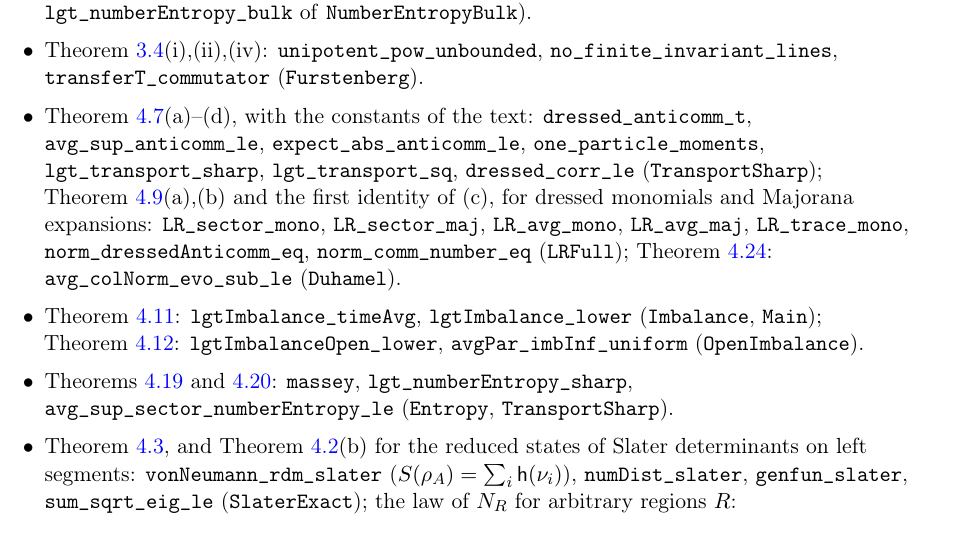
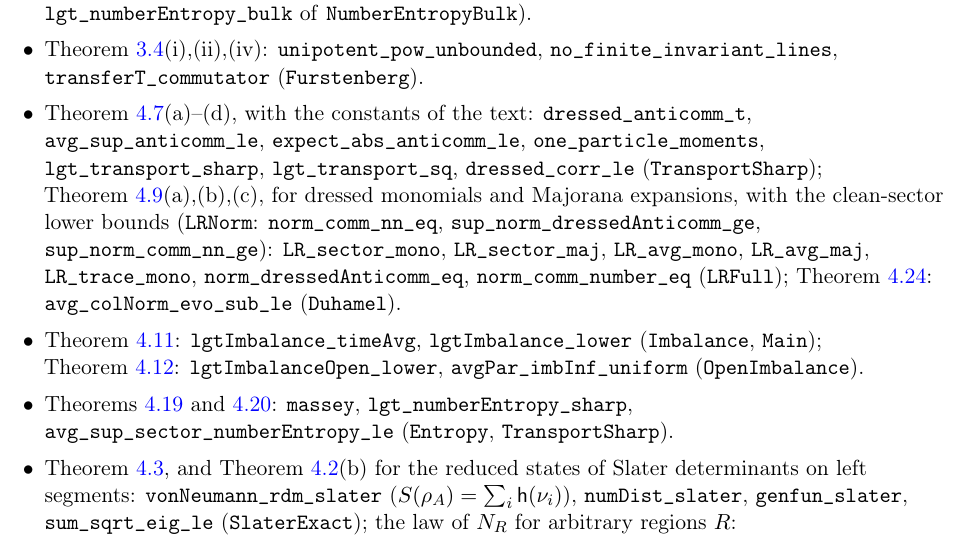
Before and after one commit to xturkesh/fermions, a LaTeX paper (paper/main.tex, which reads paper/sections/lean.tex): part of page 96 of 102, cut so that both start at the same text. Compiled offline with pdfLaTeX.

Commit message:
Lean: prop:LR(c) in the library (66 modules, 3769 theorems, no non-standard axioms)
Co-Authored-By: Claude Opus 5.5 <noreply@anthropic.com>
Claude-Session: https://claude.ai/code/session_01NKqrRxmfWAsbocHrT8mtBS

```diff
--- a/paper/sections/lean.tex
+++ b/paper/sections/lean.tex
@@ -85,7 +85,8 @@ $\Z$: \texttt{tendsto\_evoZ}, \texttt{lintegral\_iSup\_UZ\_le}, \texttt{infvol\_
 \item \cref{thm:transport}(a)--(d), with the constants of the text: \texttt{dressed\_anticomm\_t},
 \texttt{avg\_sup\_anticomm\_le}, \texttt{expect\_abs\_anticomm\_le}, \texttt{one\_particle\_moments},
 \texttt{lgt\_transport\_sharp}, \texttt{lgt\_transport\_sq}, \texttt{dressed\_corr\_le} (\texttt{TransportSharp});
-\cref{prop:LR}(a),(b) and the first identity of (c), for dressed monomials and Majorana expansions:
+\cref{prop:LR}(a),(b),(c), for dressed monomials and Majorana expansions, with the clean-sector lower bounds
+(\texttt{LRNorm}: \texttt{norm\_comm\_nn\_eq}, \texttt{sup\_norm\_dressedAnticomm\_ge}, \texttt{sup\_norm\_comm\_nn\_ge}):
 \texttt{LR\_sector\_mono}, \texttt{LR\_sector\_maj}, \texttt{LR\_avg\_mono}, \texttt{LR\_avg\_maj},
 \texttt{LR\_trace\_mono}, \texttt{norm\_dressedAnticomm\_eq}, \texttt{norm\_comm\_number\_eq} (\texttt{LRFull});
 \cref{lem:duhamel}: \texttt{avg\_colNorm\_evo\_sub\_le} (\texttt{Duhamel}).
```
Also changed, not shown: lean/README.md, 1 other file.
